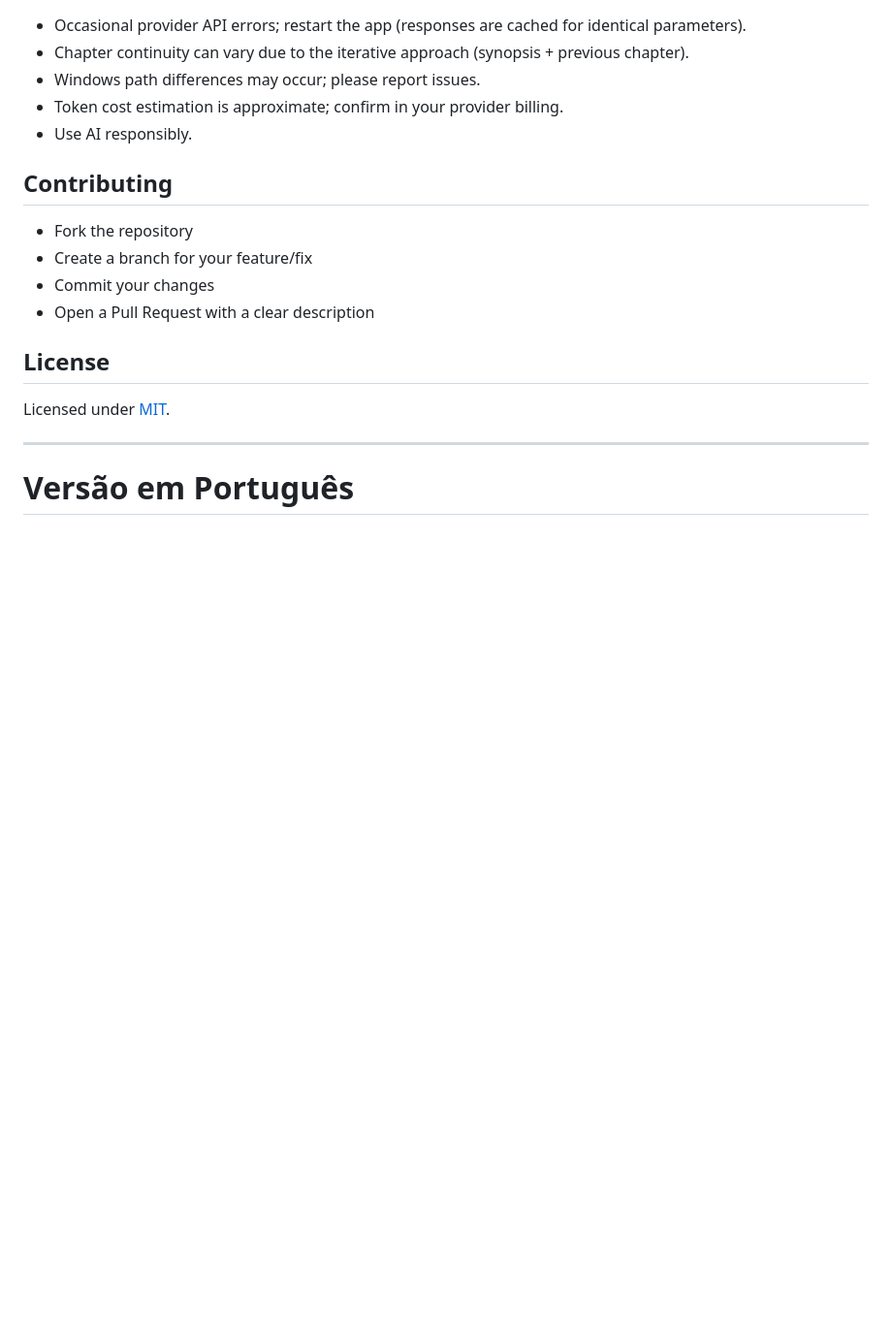
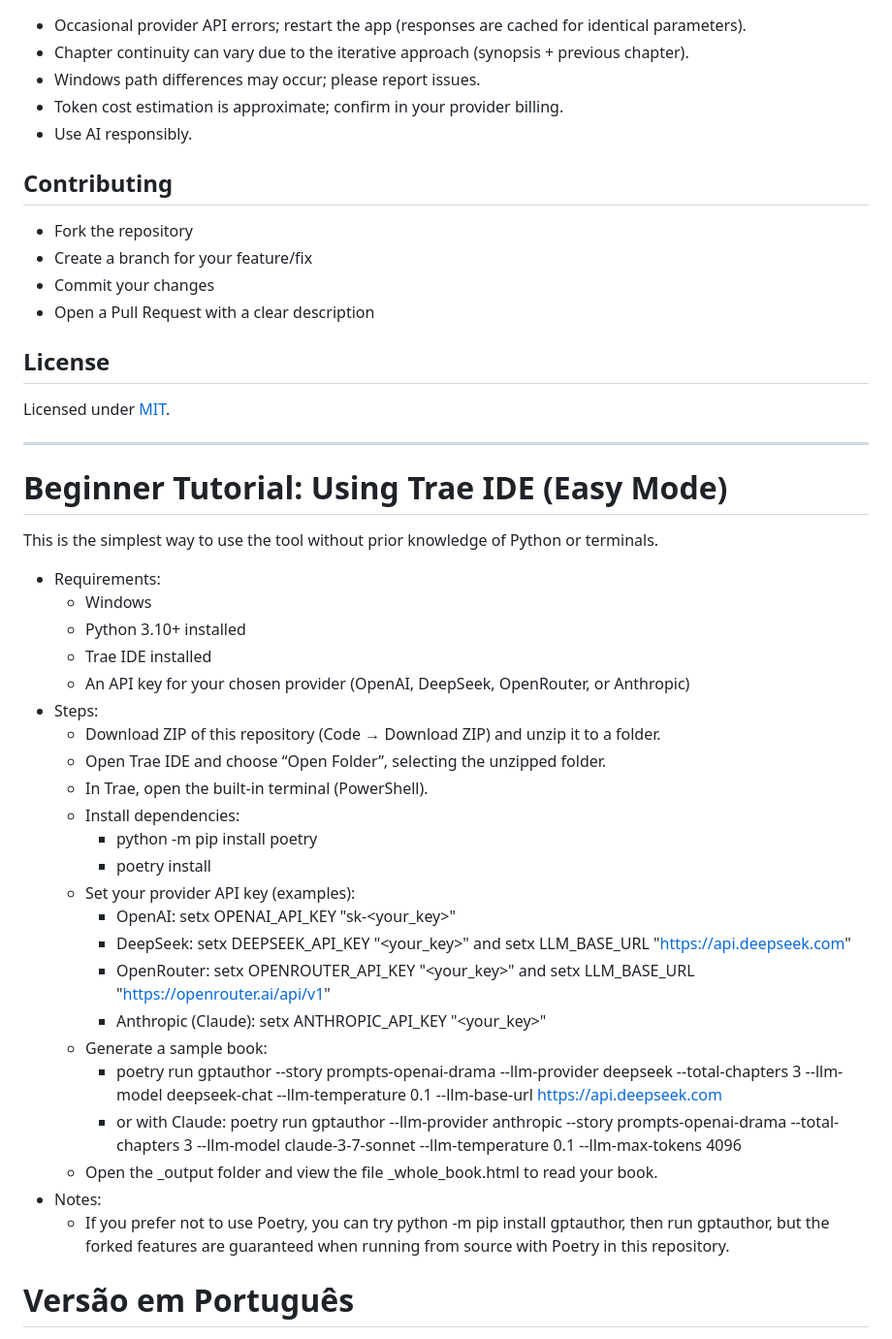
Before and after one commit to superaplicativos/deepseek-author, a Markdown page: README.md, the part around one of its changes. Shown at 97% size. Rendered like a GitHub page; blank space fills up the shorter version.

```diff
--- a/README.md
+++ b/README.md
@@ -145,4 +145,32 @@ Licensed under [MIT](https://github.com/dylanhogg/gptauthor/blob/main/LICENSE).
 
 ---
 
+# Beginner Tutorial: Using Trae IDE (Easy Mode)
+
+This is the simplest way to use the tool without prior knowledge of Python or terminals.
+
+- Requirements:
+  - Windows
+  - Python 3.10+ installed
+  - Trae IDE installed
+  - An API key for your chosen provider (OpenAI, DeepSeek, OpenRouter, or Anthropic)
+- Steps:
+  - Download ZIP of this repository (Code → Download ZIP) and unzip it to a folder.
+  - Open Trae IDE and choose “Open Folder”, selecting the unzipped folder.
+  - In Trae, open the built‑in terminal (PowerShell).
+  - Install dependencies:
+    - python -m pip install poetry
+    - poetry install
+  - Set your provider API key (examples):
+    - OpenAI: setx OPENAI_API_KEY "sk-<your_key>"
+    - DeepSeek: setx DEEPSEEK_API_KEY "<your_key>" and setx LLM_BASE_URL "https://api.deepseek.com"
+    - OpenRouter: setx OPENROUTER_API_KEY "<your_key>" and setx LLM_BASE_URL "https://openrouter.ai/api/v1"
+    - Anthropic (Claude): setx ANTHROPIC_API_KEY "<your_key>"
+  - Generate a sample book:
+    - poetry run gptauthor --story prompts-openai-drama --llm-provider deepseek --total-chapters 3 --llm-model deepseek-chat --llm-temperature 0.1 --llm-base-url https://api.deepseek.com
+    - or with Claude: poetry run gptauthor --llm-provider anthropic --story prompts-openai-drama --total-chapters 3 --llm-model claude-3-7-sonnet --llm-temperature 0.1 --llm-max-tokens 4096
+  - Open the _output folder and view the file _whole_book.html to read your book.
+- Notes:
+  - If you prefer not to use Poetry, you can try python -m pip install gptauthor, then run gptauthor, but the forked features are guaranteed when running from source with Poetry in this repository.
+
 # Versão em Português
```
Also changed, not shown: other parts of README.md (+32 -0 lines).
